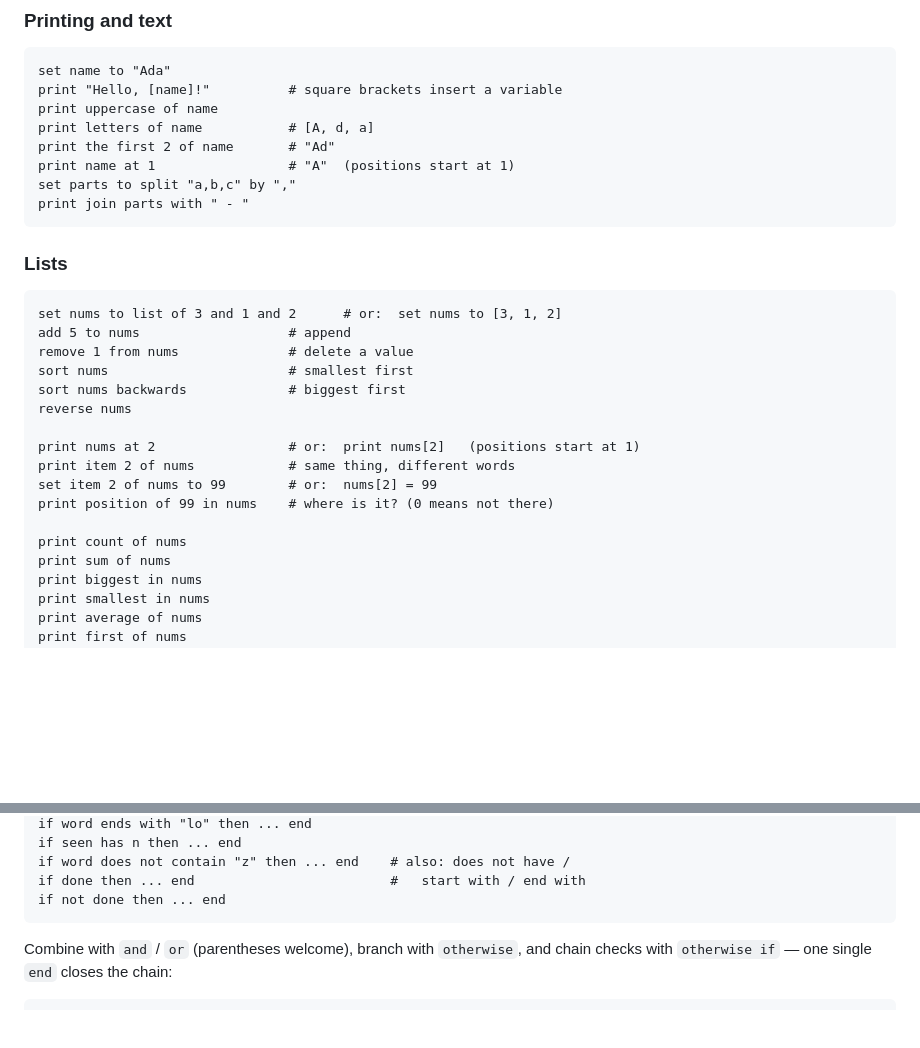
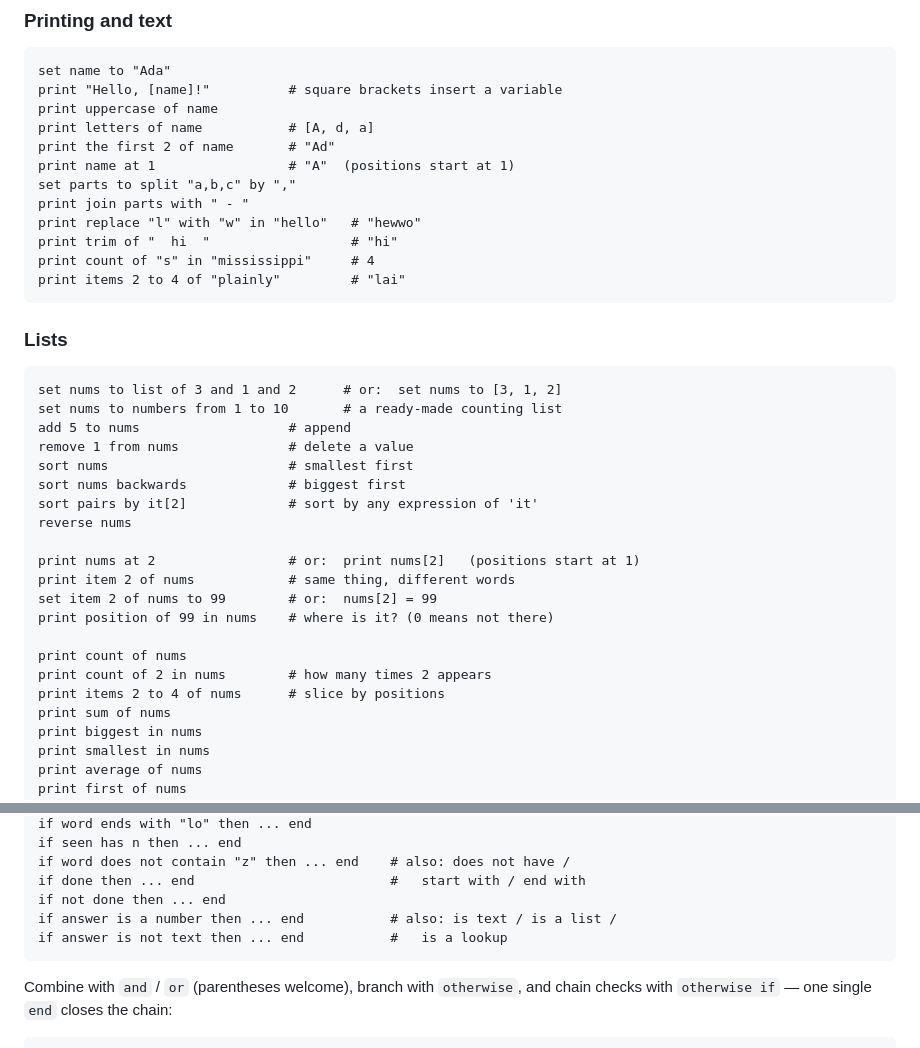
Before and after one commit to TylerJForstrom/Plain, a Markdown page: README.md, 2 parts joined by grey strips. Rendered like a GitHub page; blank space fills up the shorter version.

````diff
--- a/README.md
+++ b/README.md
@@ -97,16 +97,22 @@ print the first 2 of name       # "Ad"
 print name at 1                 # "A"  (positions start at 1)
 set parts to split "a,b,c" by ","
 print join parts with " - "
+print replace "l" with "w" in "hello"   # "hewwo"
+print trim of "  hi  "                  # "hi"
+print count of "s" in "mississippi"     # 4
+print items 2 to 4 of "plainly"         # "lai"
 ```
 
 ### Lists
 
 ```
 set nums to list of 3 and 1 and 2      # or:  set nums to [3, 1, 2]
+set nums to numbers from 1 to 10       # a ready-made counting list
 add 5 to nums                   # append
 remove 1 from nums              # delete a value
 sort nums                       # smallest first
 sort nums backwards             # biggest first
+sort pairs by it[2]             # sort by any expression of 'it'
 reverse nums
 
 print nums at 2                 # or:  print nums[2]   (positions start at 1)
@@ -115,6 +121,8 @@ set item 2 of nums to 99        # or:  nums[2] = 99
 print position of 99 in nums    # where is it? (0 means not there)
 
 print count of nums
+print count of 2 in nums        # how many times 2 appears
+print items 2 to 4 of nums      # slice by positions
 print sum of nums
 print biggest in nums
 print smallest in nums
@@ -209,6 +230,8 @@ if seen has n then ... end
 if word does not contain "z" then ... end    # also: does not have /
 if done then ... end                         #   start with / end with
 if not done then ... end
+if answer is a number then ... end           # also: is text / is a list /
+if answer is not text then ... end           #   is a lookup
 ```
 
 Combine with `and` / `or` (parentheses welcome), branch with `otherwise`,
````
Also changed, not shown: other parts of README.md (+38 -0 lines).
